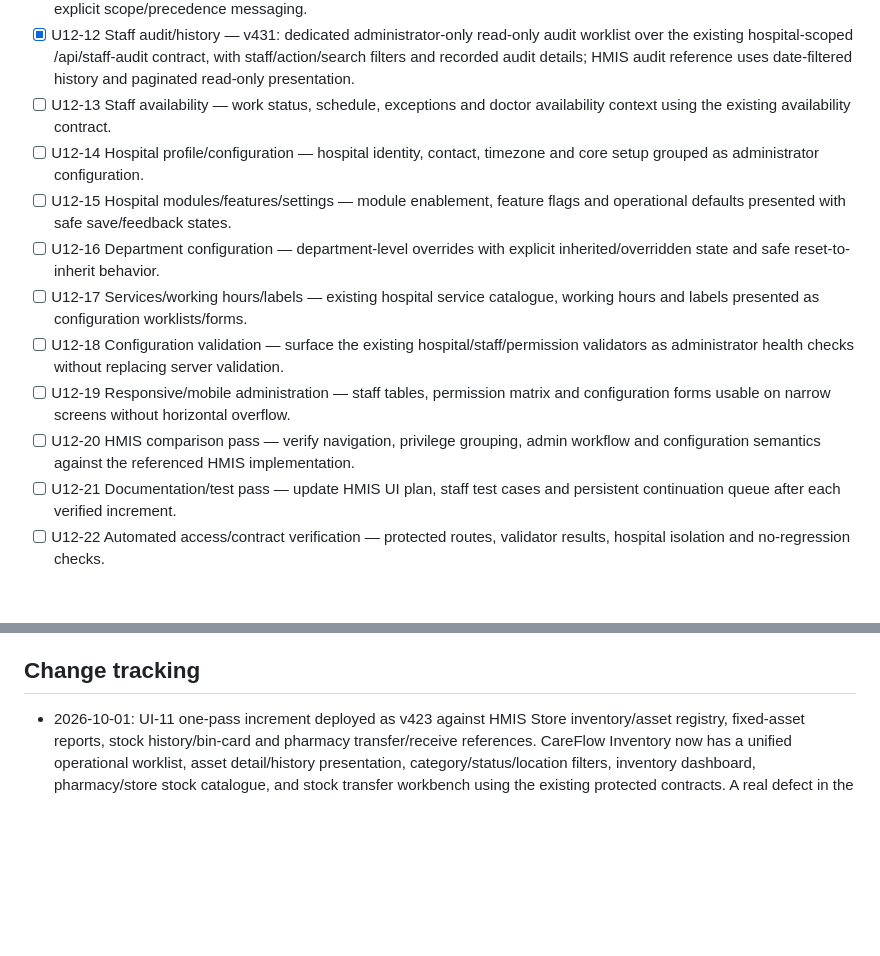
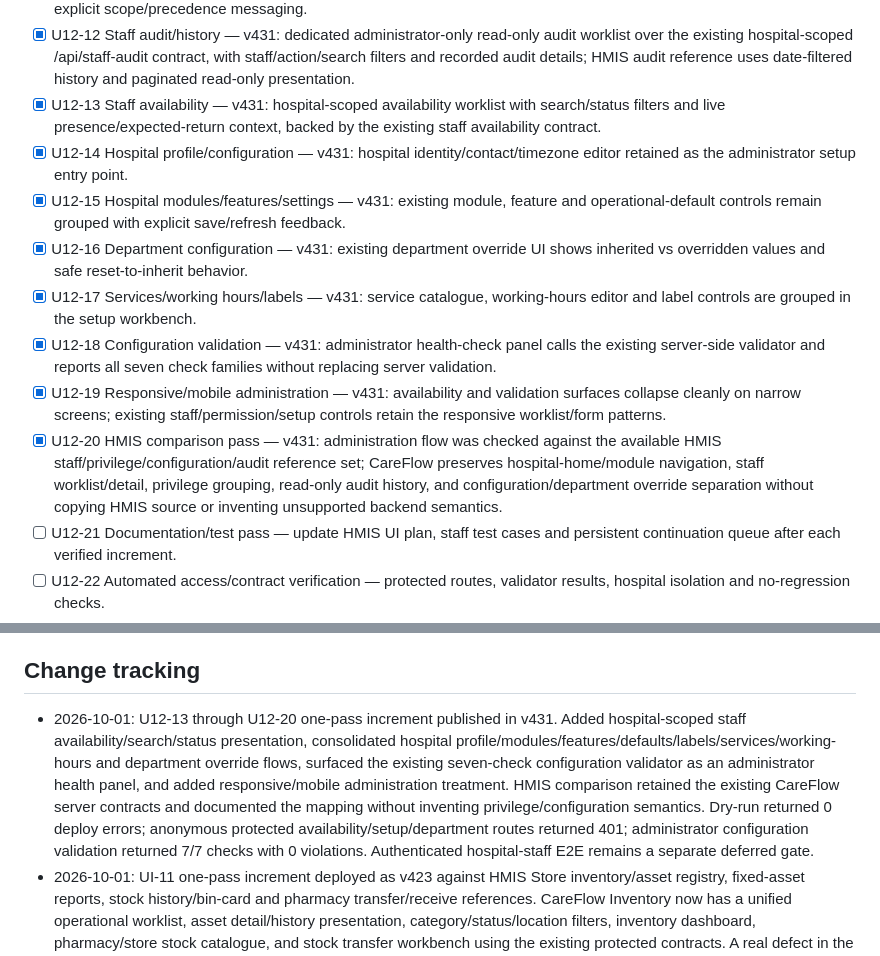
Before and after one commit to rakeshnew4/medsystem, a Markdown page: public/HMIS_CAREFLOW_UI_PLAN.md, 2 parts joined by grey strips. GitHub-like rendering; blank space fills up the shorter version.

```diff
--- a/public/HMIS_CAREFLOW_UI_PLAN.md
+++ b/public/HMIS_CAREFLOW_UI_PLAN.md
@@ -191,14 +191,14 @@ HMIS references: `Privileges.java`, `UserPrivilageController.java`, `ConfigOptio
 - [x] U12-10 Effective permission view — v430 draft: selected staff access source is shown as department override, global override or role baseline using verified precedence.
 - [x] U12-11 Permission safety/authorization feedback — v430 draft: administrator-only controls, server error feedback and explicit scope/precedence messaging.
 - [x] U12-12 Staff audit/history — v431: dedicated administrator-only read-only audit worklist over the existing hospital-scoped /api/staff-audit contract, with staff/action/search filters and recorded audit details; HMIS audit reference uses date-filtered history and paginated read-only presentation.
-- [ ] U12-13 Staff availability — work status, schedule, exceptions and doctor availability context using the existing availability contract.
-- [ ] U12-14 Hospital profile/configuration — hospital identity, contact, timezone and core setup grouped as administrator configuration.
-- [ ] U12-15 Hospital modules/features/settings — module enablement, feature flags and operational defaults presented with safe save/feedback states.
-- [ ] U12-16 Department configuration — department-level overrides with explicit inherited/overridden state and safe reset-to-inherit behavior.
-- [ ] U12-17 Services/working hours/labels — existing hospital service catalogue, working hours and labels presented as configuration worklists/forms.
-- [ ] U12-18 Configuration validation — surface the existing hospital/staff/permission validators as administrator health checks without replacing server validation.
-- [ ] U12-19 Responsive/mobile administration — staff tables, permission matrix and configuration forms usable on narrow screens without horizontal overflow.
-- [ ] U12-20 HMIS comparison pass — verify navigation, privilege grouping, admin workflow and configuration semantics against the referenced HMIS implementation.
+- [x] U12-13 Staff availability — v431: hospital-scoped availability worklist with search/status filters and live presence/expected-return context, backed by the existing staff availability contract.
+- [x] U12-14 Hospital profile/configuration — v431: hospital identity/contact/timezone editor retained as the administrator setup entry point.
+- [x] U12-15 Hospital modules/features/settings — v431: existing module, feature and operational-default controls remain grouped with explicit save/refresh feedback.
+- [x] U12-16 Department configuration — v431: existing department override UI shows inherited vs overridden values and safe reset-to-inherit behavior.
+- [x] U12-17 Services/working hours/labels — v431: service catalogue, working-hours editor and label controls are grouped in the setup workbench.
+- [x] U12-18 Configuration validation — v431: administrator health-check panel calls the existing server-side validator and reports all seven check families without replacing server validation.
+- [x] U12-19 Responsive/mobile administration — v431: availability and validation surfaces collapse cleanly on narrow screens; existing staff/permission/setup controls retain the responsive worklist/form patterns.
+- [x] U12-20 HMIS comparison pass — v431: administration flow was checked against the available HMIS staff/privilege/configuration/audit reference set; CareFlow preserves hospital-home/module navigation, staff worklist/detail, privilege grouping, read-only audit history, and configuration/department override separation without copying HMIS source or inventing unsupported backend semantics.
 - [ ] U12-21 Documentation/test pass — update HMIS UI plan, staff test cases and persistent continuation queue after each verified increment.
 - [ ] U12-22 Automated access/contract verification — protected routes, validator results, hospital isolation and no-regression checks.
 - [ ] U12-23 Authenticated administrator/staff E2E — real staff session coverage for staff lifecycle, permissions, audit and configuration; this remains a separate final gate and can be completed later as requested.
@@ -250,6 +250,7 @@ A module is UI-complete only when the UI reflects the verified HMIS workflow, al
 - These patterns will be adapted to CareFlow's modern web architecture rather than copying HMIS source code.
 
 ## Change tracking
+- 2026-10-01: U12-13 through U12-20 one-pass increment published in v431. Added hospital-scoped staff availability/search/status presentation, consolidated hospital profile/modules/features/defaults/labels/services/working-hours and department override flows, surfaced the existing seven-check configuration validator as an administrator health panel, and added responsive/mobile administration treatment. HMIS comparison retained the existing CareFlow server contracts and documented the mapping without inventing privilege/configuration semantics. Dry-run returned 0 deploy errors; anonymous protected availability/setup/department routes returned 401; administrator configuration validation returned 7/7 checks with 0 violations. Authenticated hospital-staff E2E remains a separate deferred gate.
 - 2026-10-01: UI-11 one-pass increment deployed as v423 against HMIS Store inventory/asset registry, fixed-asset reports, stock history/bin-card and pharmacy transfer/receive references. CareFlow Inventory now has a unified operational worklist, asset detail/history presentation, category/status/location filters, inventory dashboard, pharmacy/store stock catalogue, and stock transfer workbench using the existing protected contracts. A real defect in the existing pharmacy transfer issue boundary was corrected so issue creates a new transfer without requiring a pre-existing transfer_id; receive/cancel still require transfer_id. v423 dry-run returned 0 errors; anonymous fixed-assets and pharmacy transfer routes returned 401; fixed-asset validation returned 0 violations and pharmacy-stock validation returned 11/11 checks with 0 violations. Authenticated hospital-staff E2E remains the only UI-11 completion gate.
 - 2026-10-01: UI master plan created. Execution starts with UI-00 Global shell, then UI-01 Patient Registration/Search.
 - 2026-10-01: UI-00 increment deployed to the working tree: HMIS-style module launcher added to Hospital Home; primary navigation regrouped around OPD, Clinical/Diagnostics, Inpatient, Finance, Operations and Administration; responsive module cards added.
```
Also changed, not shown: agents/CONTINUE_WORK.md (+10 -10 lines).
